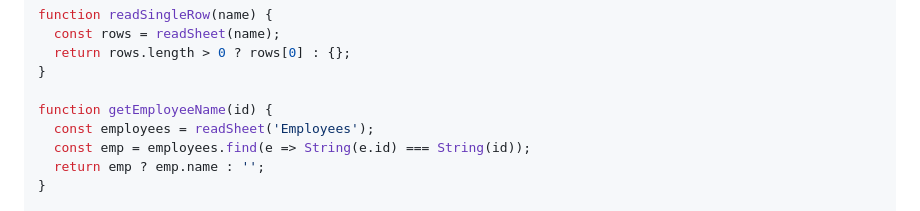
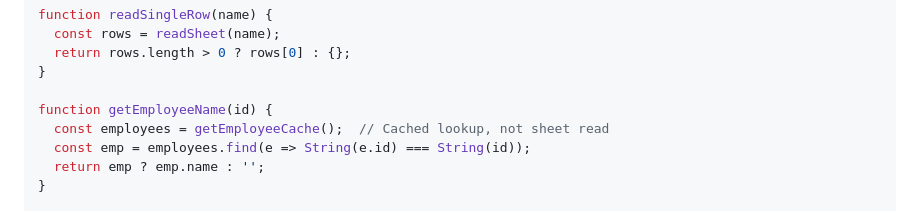
Before and after one commit to emilydidthis/shift-note, a Markdown page: SETUP.md, the part around the change. GitHub-like rendering.

Commit message:
Fix: use cached employee lookup instead of sheet read in getEmployeeName

```diff
--- a/SETUP.md
+++ b/SETUP.md
@@ -88,7 +88,7 @@ function readSingleRow(name) {
 }
 
 function getEmployeeName(id) {
-  const employees = readSheet('Employees');
+  const employees = getEmployeeCache();  // Cached lookup, not sheet read
   const emp = employees.find(e => String(e.id) === String(id));
   return emp ? emp.name : '';
 }
```
